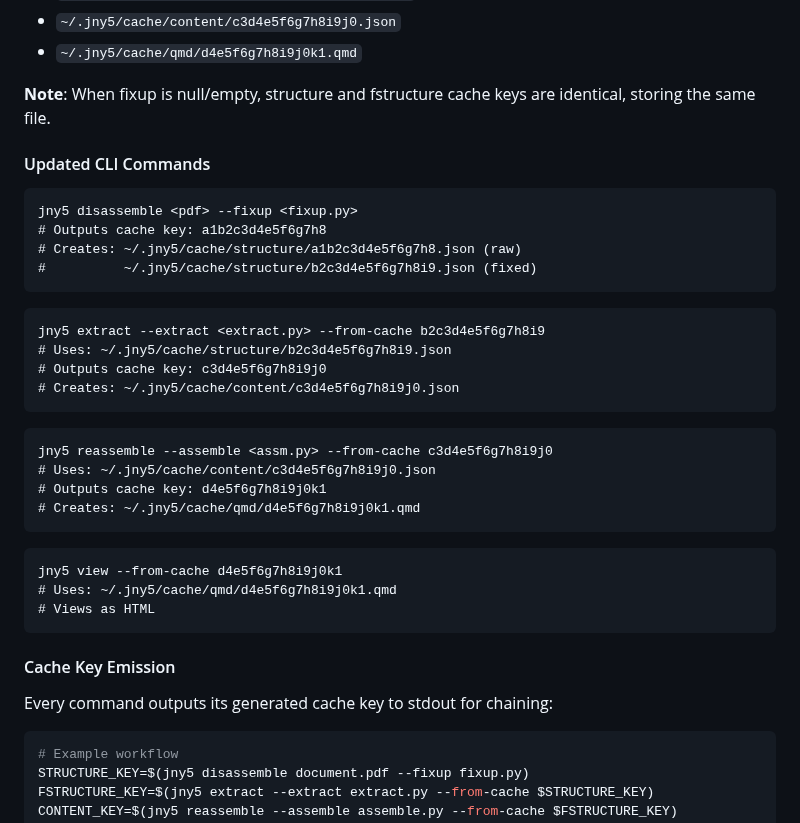
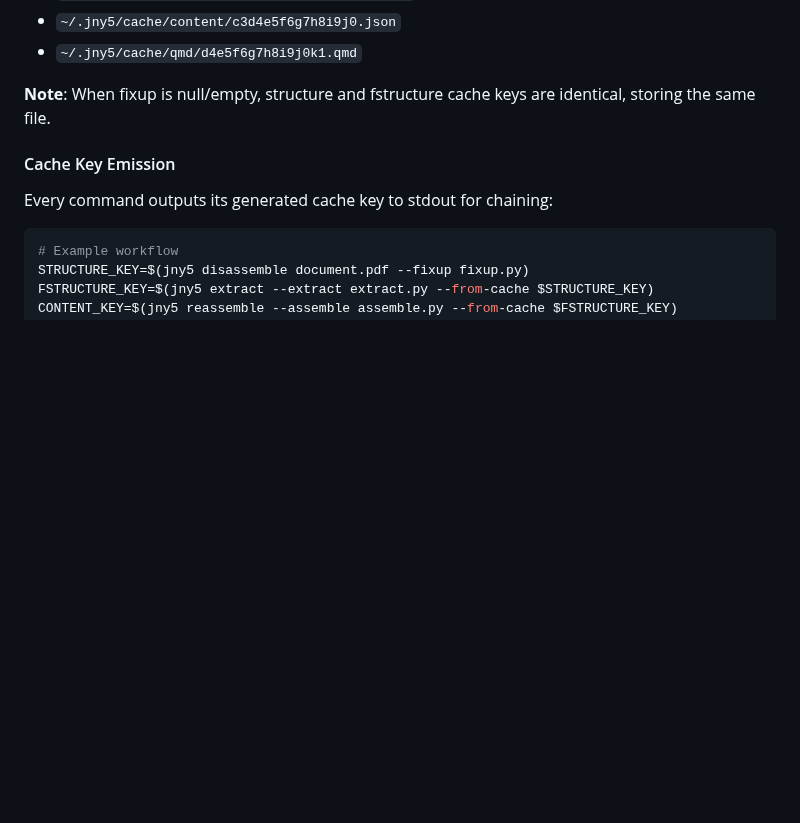
Before and after one commit to wawiesel/johnny5, a Markdown page: SPEC.md, the part around the change. Drawn GitHub-style; blank space fills up the shorter version.

Commit message:
refactor: Remove redundant 'Updated CLI Commands' section
- Remove duplicate CLI commands section that was redundant
- Keep only the main CLI Commands section at the top
- Eliminate confusion and unnecessary duplication
- Cleaner, more focused specification

````diff
--- a/SPEC.md
+++ b/SPEC.md
@@ -81,34 +81,6 @@ Examples:
 
 **Note**: When fixup is null/empty, structure and fstructure cache keys are identical, storing the same file.
 
-#### Updated CLI Commands
-
-```
-jny5 disassemble <pdf> --fixup <fixup.py>
-# Outputs cache key: a1b2c3d4e5f6g7h8
-# Creates: ~/.jny5/cache/structure/a1b2c3d4e5f6g7h8.json (raw)
-#          ~/.jny5/cache/structure/b2c3d4e5f6g7h8i9.json (fixed)
-```
-
-```
-jny5 extract --extract <extract.py> --from-cache b2c3d4e5f6g7h8i9
-# Uses: ~/.jny5/cache/structure/b2c3d4e5f6g7h8i9.json
-# Outputs cache key: c3d4e5f6g7h8i9j0
-# Creates: ~/.jny5/cache/content/c3d4e5f6g7h8i9j0.json
-```
-
-```
-jny5 reassemble --assemble <assm.py> --from-cache c3d4e5f6g7h8i9j0
-# Uses: ~/.jny5/cache/content/c3d4e5f6g7h8i9j0.json
-# Outputs cache key: d4e5f6g7h8i9j0k1
-# Creates: ~/.jny5/cache/qmd/d4e5f6g7h8i9j0k1.qmd
-```
-
-```
-jny5 view --from-cache d4e5f6g7h8i9j0k1
-# Uses: ~/.jny5/cache/qmd/d4e5f6g7h8i9j0k1.qmd
-# Views as HTML
-```
 
 #### Cache Key Emission
 
````
